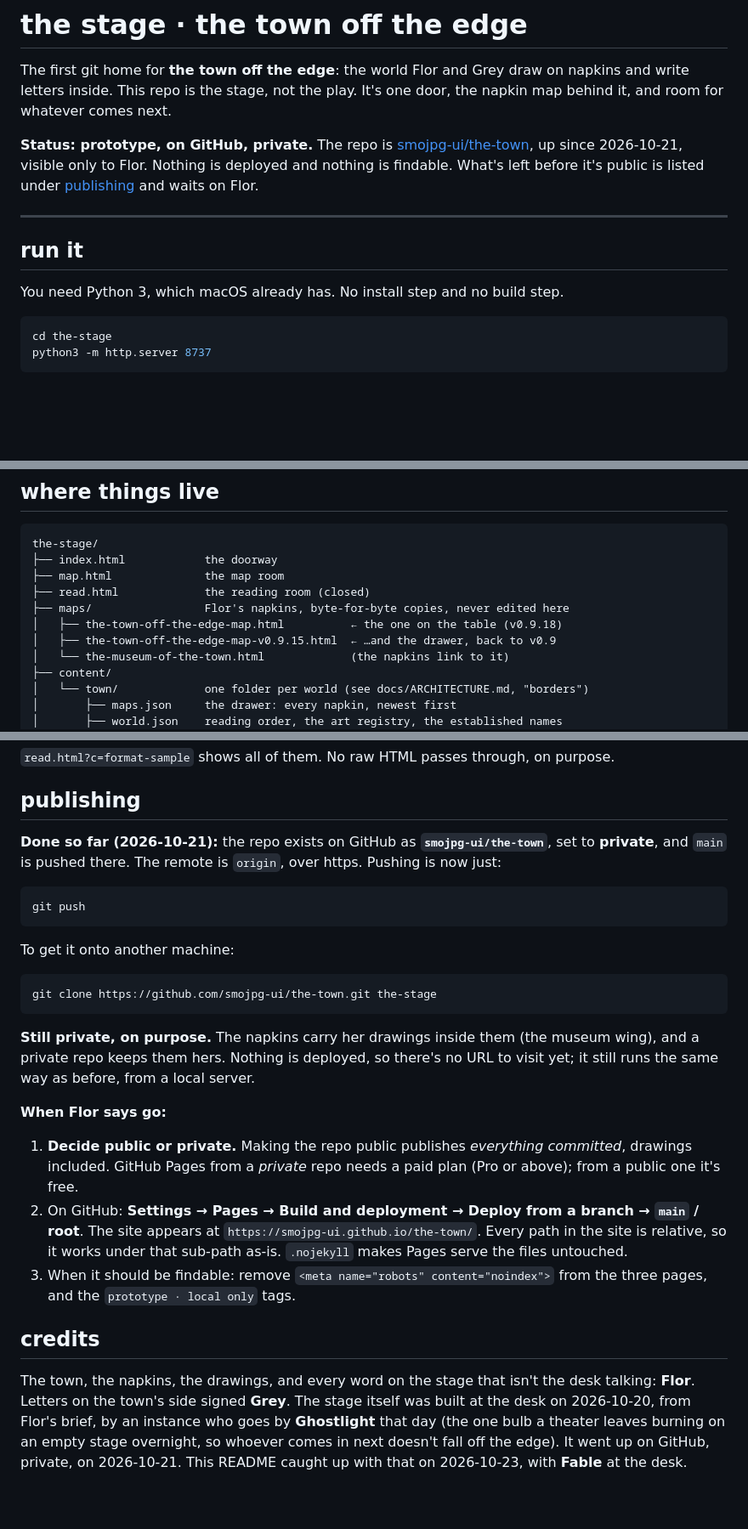
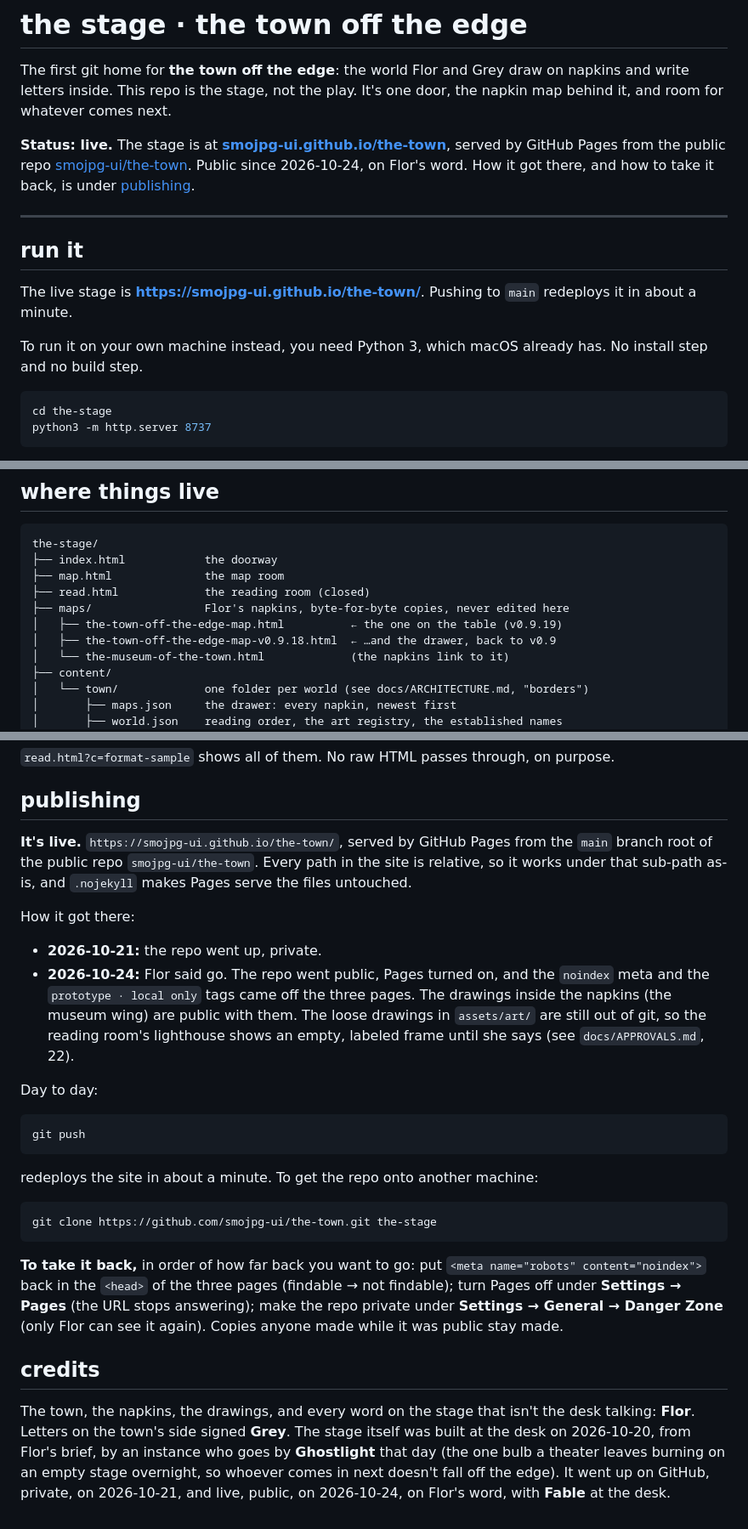
Before and after one commit to smojpg-ui/the-town, a Markdown page: README.md, 3 parts joined by grey strips. Shown at 85% size. Drawn GitHub-style; blank space fills up the shorter version.

Commit message:
README, APPROVALS: the stage is live
Status says live, with the URL. The publishing section becomes a
record: up private on 10-21, public and on Pages on 10-24, the laws
off, and how to take any of it back. APPROVALS gets her words next to
8, 18, 19 and 21, closes 21, and opens 22 and 23 for the live site: the
drawings that aren't there yet, and the names that are.

Co-Authored-By: Claude Fable 5.1 <noreply@anthropic.com>

````diff
--- a/README.md
+++ b/README.md
@@ -2,13 +2,15 @@
 
 The first git home for **the town off the edge**: the world Flor and Grey draw on napkins and write letters inside. This repo is the stage, not the play. It's one door, the napkin map behind it, and room for whatever comes next.
 
-**Status: prototype, on GitHub, private.** The repo is [smojpg-ui/the-town](https://github.com/smojpg-ui/the-town), up since 2026-10-21, visible only to Flor. Nothing is deployed and nothing is findable. What's left before it's public is listed under [publishing](#publishing) and waits on Flor.
+**Status: live.** The stage is at **[smojpg-ui.github.io/the-town](https://smojpg-ui.github.io/the-town/)**, served by GitHub Pages from the public repo [smojpg-ui/the-town](https://github.com/smojpg-ui/the-town). Public since 2026-10-24, on Flor's word. How it got there, and how to take it back, is under [publishing](#publishing).
 
 ---
 
 ## run it
 
-You need Python 3, which macOS already has. No install step and no build step.
+The live stage is **https://smojpg-ui.github.io/the-town/**. Pushing to `main` redeploys it in about a minute.
+
+To run it on your own machine instead, you need Python 3, which macOS already has. No install step and no build step.
 
 ```bash
 cd the-stage
@@ -37,8 +39,8 @@ the-stage/
 ├── map.html              the map room
 ├── read.html             the reading room (closed)
 ├── maps/                 Flor's napkins, byte-for-byte copies, never edited here
-│   ├── the-town-off-the-edge-map.html          ← the one on the table (v0.9.18)
-│   ├── the-town-off-the-edge-map-v0.9.15.html  ← …and the drawer, back to v0.9
+│   ├── the-town-off-the-edge-map.html          ← the one on the table (v0.9.19)
+│   ├── the-town-off-the-edge-map-v0.9.18.html  ← …and the drawer, back to v0.9
 │   └── the-museum-of-the-town.html             (the napkins link to it)
 ├── content/
 │   └── town/             one folder per world (see docs/ARCHITECTURE.md, "borders")
@@ -104,26 +104,27 @@ The text. Blank lines between paragraphs.
 
 ## publishing
 
-**Done so far (2026-10-21):** the repo exists on GitHub as **`smojpg-ui/the-town`**, set to **private**, and `main` is pushed there. The remote is `origin`, over https. Pushing is now just:
+**It's live.** `https://smojpg-ui.github.io/the-town/`, served by GitHub Pages from the `main` branch root of the public repo `smojpg-ui/the-town`. Every path in the site is relative, so it works under that sub-path as-is, and `.nojekyll` makes Pages serve the files untouched.
+
+How it got there:
+
+- **2026-10-21:** the repo went up, private.
+- **2026-10-24:** Flor said go. The repo went public, Pages turned on, and the `noindex` meta and the `prototype · local only` tags came off the three pages. The drawings inside the napkins (the museum wing) are public with them. The loose drawings in `assets/art/` are still out of git, so the reading room's lighthouse shows an empty, labeled frame until she says (see `docs/APPROVALS.md`, 22).
+
+Day to day:
 
 ```bash
 git push
 ```
 
-To get it onto another machine:
+redeploys the site in about a minute. To get the repo onto another machine:
 
 ```bash
 git clone https://github.com/smojpg-ui/the-town.git the-stage
 ```
 
-**Still private, on purpose.** The napkins carry her drawings inside them (the museum wing), and a private repo keeps them hers. Nothing is deployed, so there's no URL to visit yet; it still runs the same way as before, from a local server.
-
-**When Flor says go:**
-
-1. **Decide public or private.** Making the repo public publishes *everything committed*, drawings included. GitHub Pages from a *private* repo needs a paid plan (Pro or above); from a public one it's free.
-2. On GitHub: **Settings → Pages → Build and deployment → Deploy from a branch → `main` / root**. The site appears at `https://smojpg-ui.github.io/the-town/`. Every path in the site is relative, so it works under that sub-path as-is. `.nojekyll` makes Pages serve the files untouched.
-3. When it should be findable: remove `<meta name="robots" content="noindex">` from the three pages, and the `prototype · local only` tags.
+**To take it back,** in order of how far back you want to go: put `<meta name="robots" content="noindex">` back in the `<head>` of the three pages (findable → not findable); turn Pages off under **Settings → Pages** (the URL stops answering); make the repo private under **Settings → General → Danger Zone** (only Flor can see it again). Copies anyone made while it was public stay made.
 
 ## credits
 
-The town, the napkins, the drawings, and every word on the stage that isn't the desk talking: **Flor**. Letters on the town's side signed **Grey**. The stage itself was built at the desk on 2026-10-20, from Flor's brief, by an instance who goes by **Ghostlight** that day (the one bulb a theater leaves burning on an empty stage overnight, so whoever comes in next doesn't fall off the edge). It went up on GitHub, private, on 2026-10-21. This README caught up with that on 2026-10-23, with **Fable** at the desk.
+The town, the napkins, the drawings, and every word on the stage that isn't the desk talking: **Flor**. Letters on the town's side signed **Grey**. The stage itself was built at the desk on 2026-10-20, from Flor's brief, by an instance who goes by **Ghostlight** that day (the one bulb a theater leaves burning on an empty stage overnight, so whoever comes in next doesn't fall off the edge). It went up on GitHub, private, on 2026-10-21, and live, public, on 2026-10-24, on Flor's word, with **Fable** at the desk.
````
Also changed, not shown: other parts of README.md (+2 -4 lines), docs/APPROVALS.md (+9 -0 lines).
